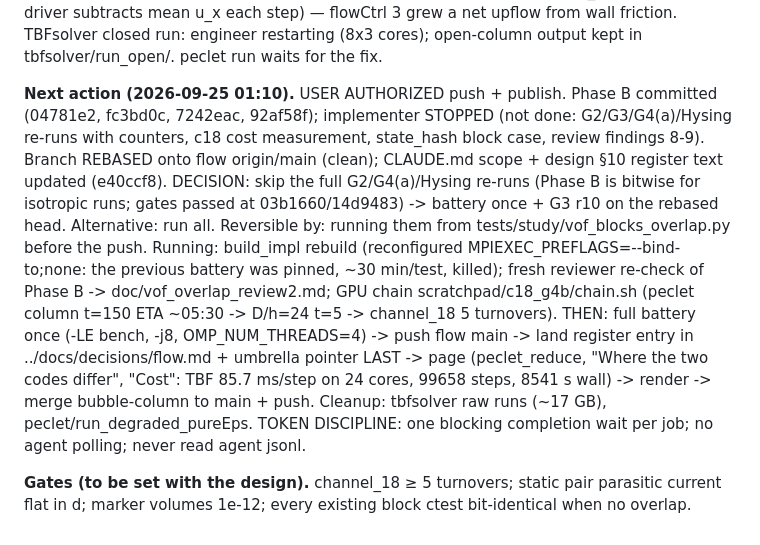
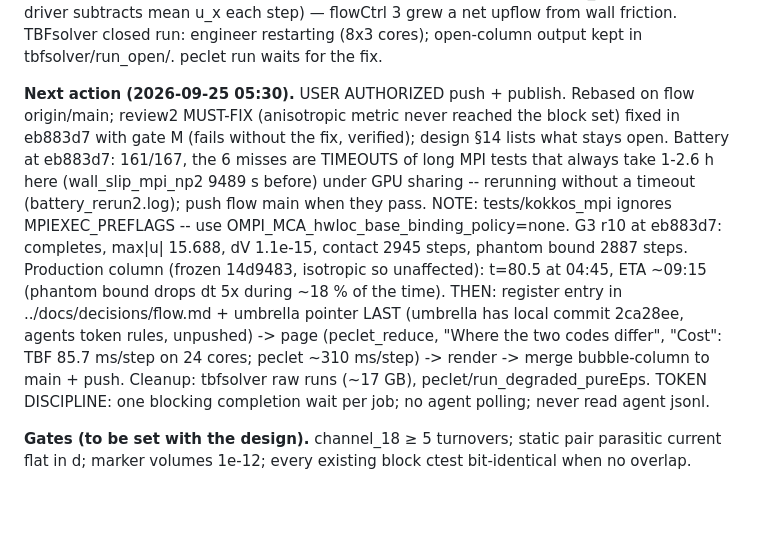
Before and after one commit to computational-chemical-engineering/peclet-flow, a Markdown page: doc/vof_overlap_STATE.md, the part around the change. GitHub-like rendering; blank space fills up the shorter version.

Commit message:
state: review2 fixed, battery 161/167 (6 long-MPI timeouts rerunning), G3 passes
Co-Authored-By: Claude Opus 5.5 <noreply@anthropic.com>
Claude-Session: https://claude.ai/code/session_01F2E4ewNdhSiAex5T7Y2oJ7

```diff
--- a/doc/vof_overlap_STATE.md
+++ b/doc/vof_overlap_STATE.md
@@ -62,22 +62,20 @@ column (zero net volume flux, TBFsolver flowCtrl 2 flow_rate 0; peclet driver su
 each step) — flowCtrl 3 grew a net upflow from wall friction. TBFsolver closed run: engineer
 restarting (8x3 cores); open-column output kept in tbfsolver/run_open/. peclet run waits for the fix.
 
-**Next action (2026-09-25 01:10).** USER AUTHORIZED push + publish. Phase B committed (04781e2,
-fc3bd0c, 7242eac, 92af58f); implementer STOPPED (not done: G2/G3/G4(a)/Hysing re-runs with
-counters, c18 cost measurement, state_hash block case, review findings 8-9). Branch REBASED onto
-flow origin/main (clean); CLAUDE.md scope + design §10 register text updated (e40ccf8).
-DECISION: skip the full G2/G4(a)/Hysing re-runs (Phase B is bitwise for isotropic runs; gates
-passed at 03b1660/14d9483) -> battery once + G3 r10 on the rebased head. Alternative: run all.
-Reversible by: running them from tests/study/vof_blocks_overlap.py before the push.
-Running: build_impl rebuild (reconfigured MPIEXEC_PREFLAGS=--bind-to;none: the previous battery
-was pinned, ~30 min/test, killed); fresh reviewer re-check of Phase B -> doc/vof_overlap_review2.md;
-GPU chain scratchpad/c18_g4b/chain.sh (peclet column t=150 ETA ~05:30 -> D/h=24 t=5 -> channel_18
-5 turnovers). THEN: full battery once (-LE bench, -j8, OMP_NUM_THREADS=4) -> push flow main -> land
-register entry in ../docs/decisions/flow.md + umbrella pointer LAST -> page (peclet_reduce,
-"Where the two codes differ", "Cost": TBF 85.7 ms/step on 24 cores, 99658 steps, 8541 s wall) ->
-render -> merge bubble-column to main + push. Cleanup: tbfsolver raw runs (~17 GB),
-peclet/run_degraded_pureEps. TOKEN DISCIPLINE: one blocking completion wait per job; no agent
-polling; never read agent jsonl.
+**Next action (2026-09-25 05:30).** USER AUTHORIZED push + publish. Rebased on flow origin/main;
+review2 MUST-FIX (anisotropic metric never reached the block set) fixed in eb883d7 with gate M
+(fails without the fix, verified); design §14 lists what stays open. Battery at eb883d7: 161/167,
+the 6 misses are TIMEOUTS of long MPI tests that always take 1-2.6 h here (wall_slip_mpi_np2 9489 s
+before) under GPU sharing -- rerunning without a timeout (battery_rerun2.log); push flow main when
+they pass. NOTE: tests/kokkos_mpi ignores MPIEXEC_PREFLAGS -- use
+OMPI_MCA_hwloc_base_binding_policy=none. G3 r10 at eb883d7: completes, max|u| 15.688, dV 1.1e-15,
+contact 2945 steps, phantom bound 2887 steps. Production column (frozen 14d9483, isotropic so
+unaffected): t=80.5 at 04:45, ETA ~09:15 (phantom bound drops dt 5x during ~18 % of the time).
+THEN: register entry in ../docs/decisions/flow.md + umbrella pointer LAST (umbrella has local
+commit 2ca28ee, agents token rules, unpushed) -> page (peclet_reduce, "Where the two codes differ",
+"Cost": TBF 85.7 ms/step on 24 cores; peclet ~310 ms/step) -> render -> merge bubble-column to
+main + push. Cleanup: tbfsolver raw runs (~17 GB), peclet/run_degraded_pureEps. TOKEN
+DISCIPLINE: one blocking completion wait per job; no agent polling; never read agent jsonl.
 
 **Gates (to be set with the design).** channel_18 ≥ 5 turnovers; static pair parasitic current
 flat in d; marker volumes 1e-12; every existing block ctest bit-identical when no overlap.
```
